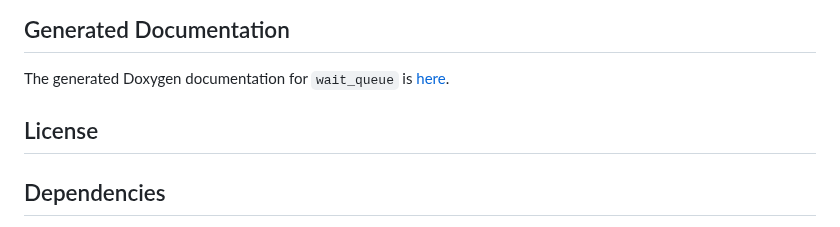
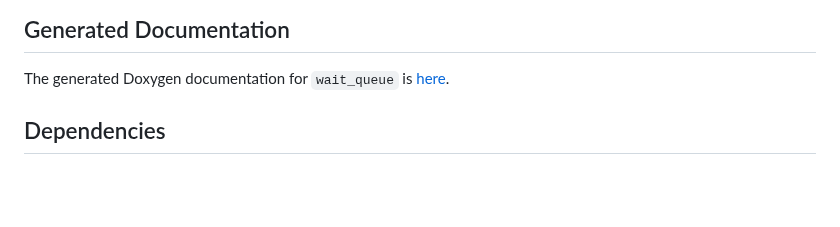
Before and after one commit to connectivecpp/wait-queue, a Markdown page: README.md, the part around the change. GitHub-like rendering; blank space fills up the shorter version.

```diff
--- a/README.md
+++ b/README.md
@@ -19,9 +19,6 @@
 ## Generated Documentation
 
 The generated Doxygen documentation for `wait_queue` is [here](https://connectivecpp.github.io/wait-queue/).
-
-## License
-
 
 ## Dependencies
 
```
